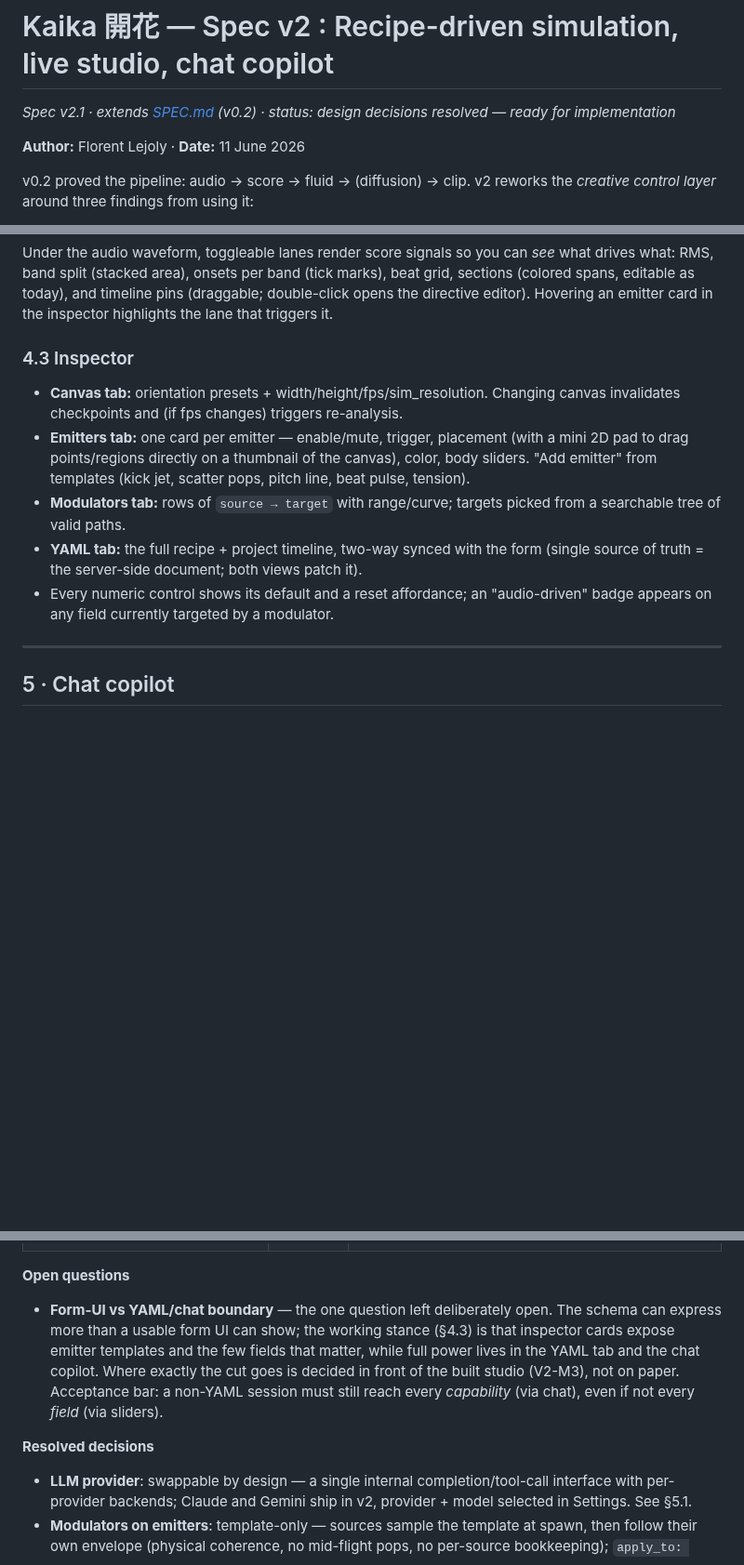
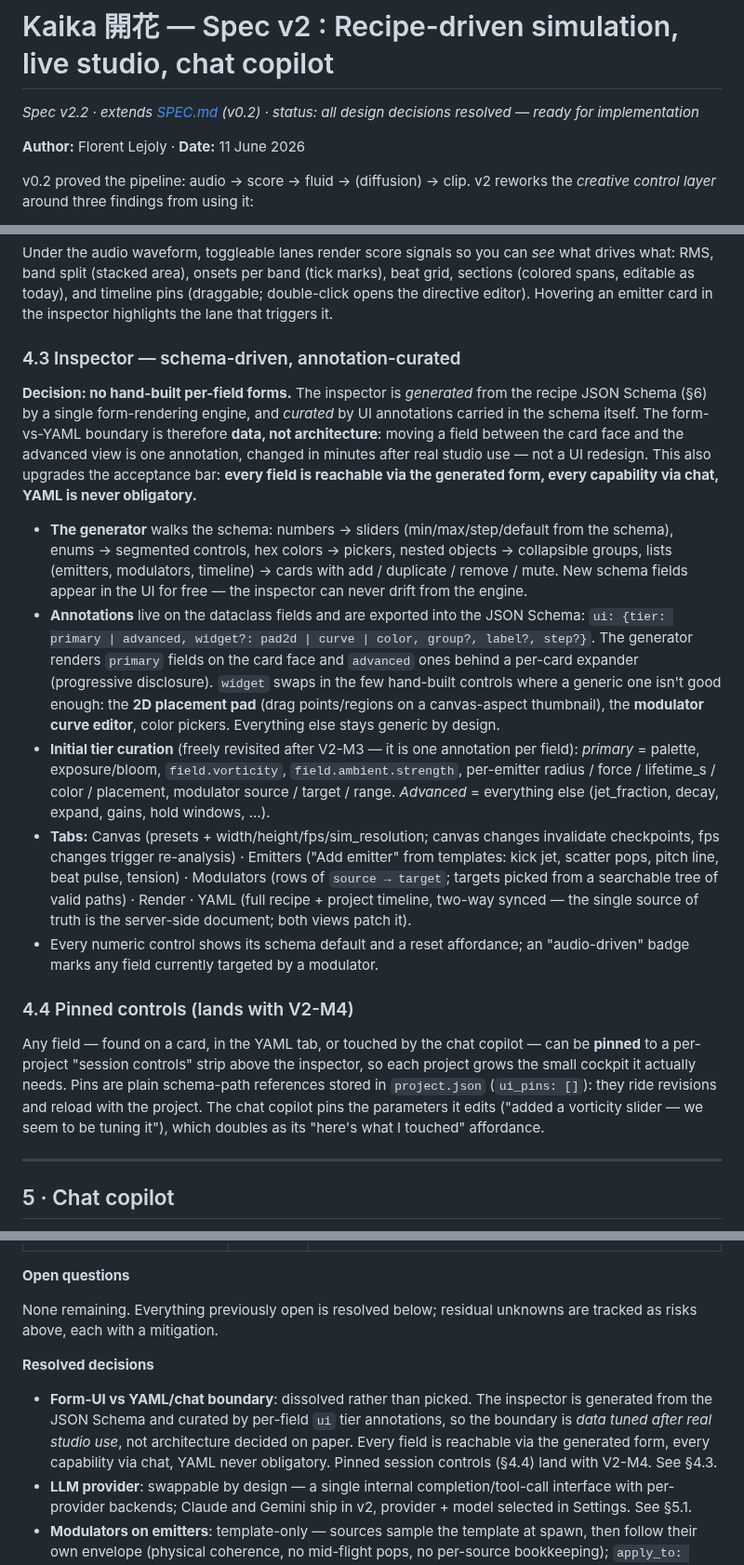
Before and after one commit to FloLey/Kaika, a Markdown page: docs/SPEC_V2.md, 3 parts joined by grey strips. Shown at 93% size. GitHub-like rendering; blank space fills up the shorter version.

Commit message:
Spec v2.2: resolve form-UI boundary via schema-generated inspector
The inspector is generated from the recipe JSON Schema and curated by
per-field ui annotations (tier/widget/group), making the form-vs-YAML
boundary data instead of architecture. Custom widgets (placement pad,
curve editor) swap in via annotation. Pinned session controls land
with V2-M4. Milestones, risks and the schema endpoint updated; no
open questions remain.

https://claude.ai/code/session_01FvUVLvNXFFLNeDTSe3g5QB

```diff
--- a/docs/SPEC_V2.md
+++ b/docs/SPEC_V2.md
@@ -1,7 +1,7 @@
 # Kaika 開花 — Spec v2 : Recipe-driven simulation, live studio, chat copilot
 
-*Spec v2.1 · extends [SPEC.md](SPEC.md) (v0.2) · status: design decisions resolved —
-ready for implementation*
+*Spec v2.2 · extends [SPEC.md](SPEC.md) (v0.2) · status: all design decisions
+resolved — ready for implementation*
 
 **Author:** Florent Lejoly · **Date:** 11 June 2026
 
@@ -531,20 +531,51 @@ sections (colored spans, editable as today), and timeline pins (draggable; doubl
 opens the directive editor). Hovering an emitter card in the inspector highlights the
 lane that triggers it.
 
-### 4.3 Inspector
+### 4.3 Inspector — schema-driven, annotation-curated
 
-- **Canvas tab:** orientation presets + width/height/fps/sim_resolution. Changing
-  canvas invalidates checkpoints and (if fps changes) triggers re-analysis.
-- **Emitters tab:** one card per emitter — enable/mute, trigger, placement (with a
-  mini 2D pad to drag points/regions directly on a thumbnail of the canvas), color,
-  body sliders. "Add emitter" from templates (kick jet, scatter pops, pitch line,
-  beat pulse, tension).
-- **Modulators tab:** rows of `source → target` with range/curve; targets picked from
-  a searchable tree of valid paths.
-- **YAML tab:** the full recipe + project timeline, two-way synced with the form
-  (single source of truth = the server-side document; both views patch it).
-- Every numeric control shows its default and a reset affordance; an "audio-driven"
-  badge appears on any field currently targeted by a modulator.
+**Decision: no hand-built per-field forms.** The inspector is *generated* from the
+recipe JSON Schema (§6) by a single form-rendering engine, and *curated* by UI
+annotations carried in the schema itself. The form-vs-YAML boundary is therefore
+**data, not architecture**: moving a field between the card face and the advanced
+view is one annotation, changed in minutes after real studio use — not a UI
+redesign. This also upgrades the acceptance bar: **every field is reachable via the
+generated form, every capability via chat, YAML is never obligatory.**
+
+- **The generator** walks the schema: numbers → sliders (min/max/step/default from
+  the schema), enums → segmented controls, hex colors → pickers, nested objects →
+  collapsible groups, lists (emitters, modulators, timeline) → cards with
+  add / duplicate / remove / mute. New schema fields appear in the UI for free —
+  the inspector can never drift from the engine.
+- **Annotations** live on the dataclass fields and are exported into the JSON
+  Schema: `ui: {tier: primary | advanced, widget?: pad2d | curve | color, group?,
+  label?, step?}`. The generator renders `primary` fields on the card face and
+  `advanced` ones behind a per-card expander (progressive disclosure). `widget`
+  swaps in the few hand-built controls where a generic one isn't good enough: the
+  **2D placement pad** (drag points/regions on a canvas-aspect thumbnail), the
+  **modulator curve editor**, color pickers. Everything else stays generic by design.
+- **Initial tier curation** (freely revisited after V2-M3 — it is one annotation per
+  field): *primary* = palette, exposure/bloom, `field.vorticity`,
+  `field.ambient.strength`, per-emitter radius / force / lifetime_s / color /
+  placement, modulator source / target / range. *Advanced* = everything else
+  (jet_fraction, decay, expand, gains, hold windows, …).
+- **Tabs:** Canvas (presets + width/height/fps/sim_resolution; canvas changes
+  invalidate checkpoints, fps changes trigger re-analysis) · Emitters ("Add emitter"
+  from templates: kick jet, scatter pops, pitch line, beat pulse, tension) ·
+  Modulators (rows of `source → target`; targets picked from a searchable tree of
+  valid paths) · Render · YAML (full recipe + project timeline, two-way synced —
+  the single source of truth is the server-side document; both views patch it).
+- Every numeric control shows its schema default and a reset affordance; an
+  "audio-driven" badge marks any field currently targeted by a modulator.
+
+### 4.4 Pinned controls (lands with V2-M4)
+
+Any field — found on a card, in the YAML tab, or touched by the chat copilot — can be
+**pinned** to a per-project "session controls" strip above the inspector, so each
+project grows the small cockpit it actually needs. Pins are plain schema-path
+references stored in `project.json` (`ui_pins: []`): they ride revisions and reload
+with the project. The chat copilot pins the parameters it edits ("added a vorticity
+slider — we seem to be tuning it"), which doubles as its "here's what I touched"
+affordance.
 
 ---
 
@@ -669,16 +707,16 @@ tastefully (mids, beat pulse, chroma accents) and 2–3 showcase recipes.
 
 **Open questions**
 
-- **Form-UI vs YAML/chat boundary** — the one question left deliberately open. The
-  schema can express more than a usable form UI can show; the working stance (§4.3)
-  is that inspector cards expose emitter templates and the few fields that matter,
-  while full power lives in the YAML tab and the chat copilot. Where exactly the cut
-  goes is decided in front of the built studio (V2-M3), not on paper. Acceptance
-  bar: a non-YAML session must still reach every *capability* (via chat), even if
-  not every *field* (via sliders).
+None remaining. Everything previously open is resolved below; residual unknowns are
+tracked as risks above, each with a mitigation.
 
 **Resolved decisions**
 
+- **Form-UI vs YAML/chat boundary**: dissolved rather than picked. The inspector is
+  generated from the JSON Schema and curated by per-field `ui` tier annotations, so
+  the boundary is *data tuned after real studio use*, not architecture decided on
+  paper. Every field is reachable via the generated form, every capability via chat,
+  YAML never obligatory. Pinned session controls (§4.4) land with V2-M4. See §4.3.
 - **LLM provider**: swappable by design — a single internal completion/tool-call
   interface with per-provider backends; Claude and Gemini ship in v2, provider +
   model selected in Settings. See §5.1.
```
Also changed, not shown: other parts of docs/SPEC_V2.md (+16 -9 lines).
